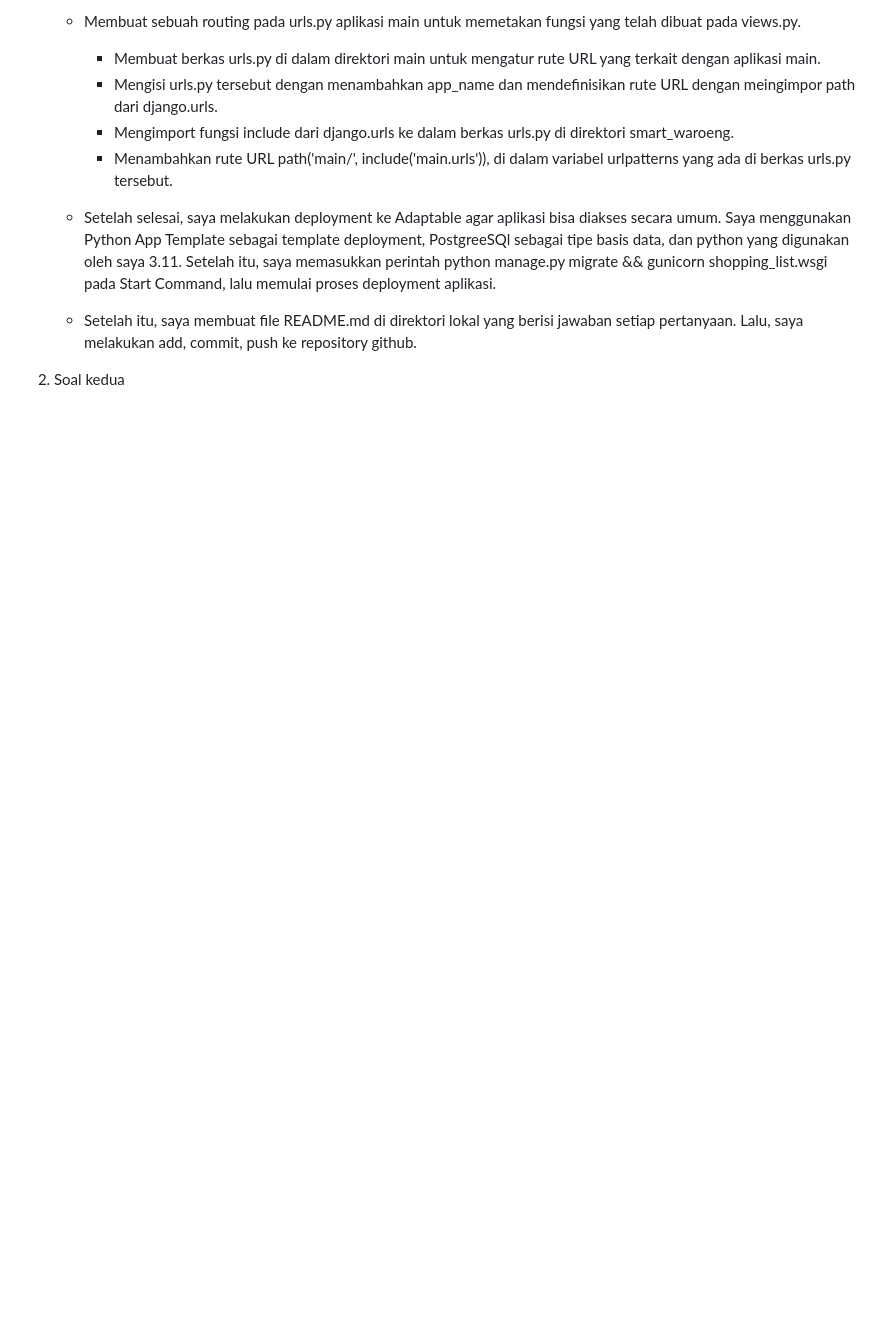
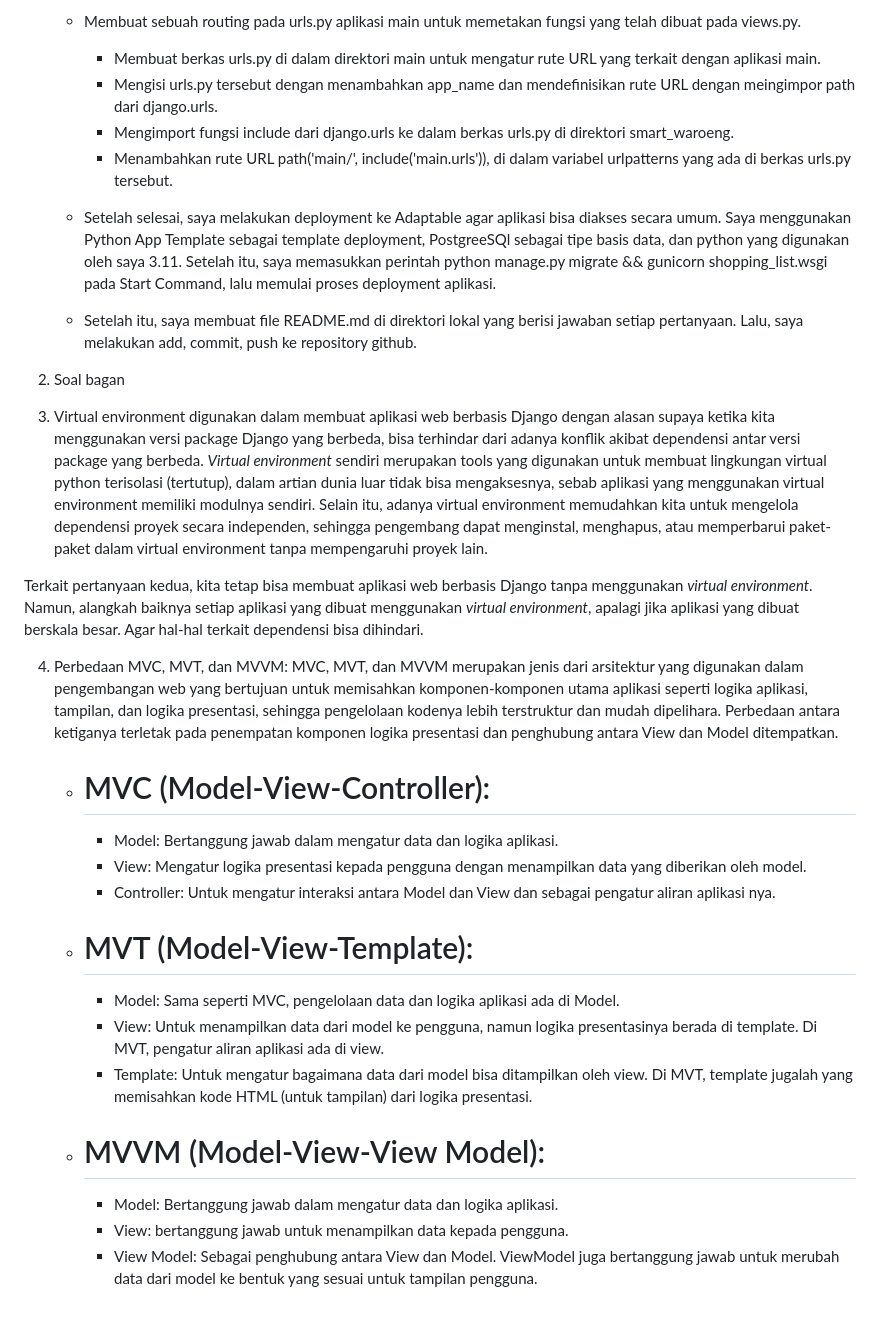
Before and after one commit to syifakaffa/smart-waroeng, a Markdown page: README.md, the part around the change. Rendered like a GitHub page; blank space fills up the shorter version.

Commit message:
Menambahkan jawaban pertanyaan 3 dan 4

```diff
--- a/README.md
+++ b/README.md
@@ -43,4 +43,25 @@
     * Setelah itu, saya membuat file README.md di direktori lokal yang berisi jawaban setiap pertanyaan. Lalu, saya melakukan add, commit, push ke repository github.
 
 
-2. Soal kedua
+2. Soal bagan
+
+3. Virtual environment digunakan dalam membuat aplikasi web berbasis Django dengan alasan supaya ketika kita menggunakan versi package Django yang berbeda, bisa terhindar dari adanya konflik akibat dependensi antar versi package yang berbeda. *Virtual environment* sendiri merupakan tools yang digunakan untuk membuat lingkungan virtual python terisolasi (tertutup), dalam artian dunia luar tidak bisa mengaksesnya, sebab aplikasi yang menggunakan virtual environment memiliki modulnya sendiri. Selain itu, adanya virtual environment memudahkan kita untuk mengelola dependensi proyek secara independen, sehingga pengembang dapat menginstal, menghapus, atau memperbarui paket-paket dalam virtual environment tanpa mempengaruhi proyek lain.
+
+Terkait pertanyaan kedua, kita tetap bisa membuat aplikasi web berbasis Django tanpa menggunakan *virtual environment*. Namun, alangkah baiknya setiap aplikasi yang dibuat menggunakan *virtual environment*, apalagi jika aplikasi yang dibuat berskala besar. Agar hal-hal terkait dependensi bisa dihindari.
+
+4. Perbedaan MVC, MVT, dan MVVM:
+    MVC, MVT, dan MVVM merupakan jenis dari arsitektur yang digunakan dalam pengembangan web yang bertujuan untuk memisahkan komponen-komponen utama aplikasi seperti logika aplikasi, tampilan, dan logika presentasi, sehingga pengelolaan kodenya lebih terstruktur dan mudah dipelihara. Perbedaan antara ketiganya terletak pada penempatan komponen logika presentasi dan penghubung antara View dan Model ditempatkan.
+    * # MVC (Model-View-Controller):
+        - Model: Bertanggung jawab dalam mengatur data dan logika aplikasi.
+        - View: Mengatur logika presentasi kepada pengguna dengan menampilkan data yang diberikan oleh model.
+        - Controller: Untuk mengatur interaksi antara Model dan View dan sebagai pengatur aliran aplikasi nya.
+
+    * # MVT (Model-View-Template):
+        - Model: Sama seperti MVC, pengelolaan data dan logika aplikasi ada di Model.
+        - View: Untuk menampilkan data dari model ke pengguna, namun logika presentasinya berada di template. Di MVT, pengatur aliran aplikasi ada di view.
+        - Template: Untuk mengatur bagaimana data dari model bisa ditampilkan oleh view. Di MVT, template jugalah yang memisahkan kode HTML (untuk tampilan) dari logika presentasi.
+
+    * # MVVM (Model-View-View Model):
+        - Model: Bertanggung jawab dalam mengatur data dan logika aplikasi.
+        - View: bertanggung jawab untuk menampilkan data kepada pengguna.
+        - View Model: Sebagai penghubung antara View dan Model. ViewModel juga bertanggung jawab untuk merubah data dari model ke bentuk yang sesuai untuk tampilan pengguna.
```
